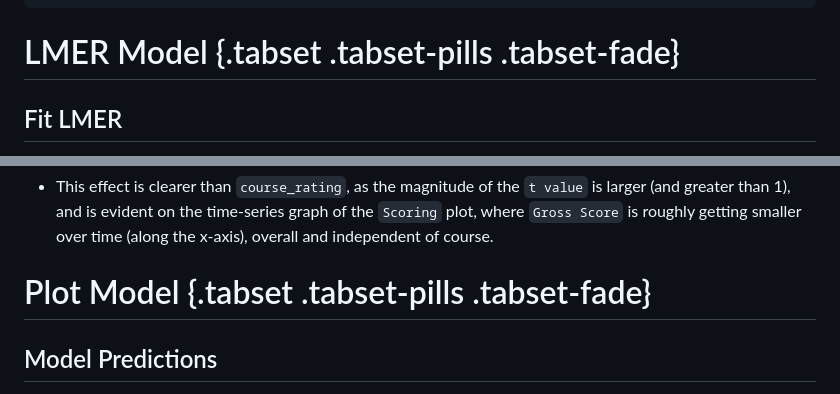
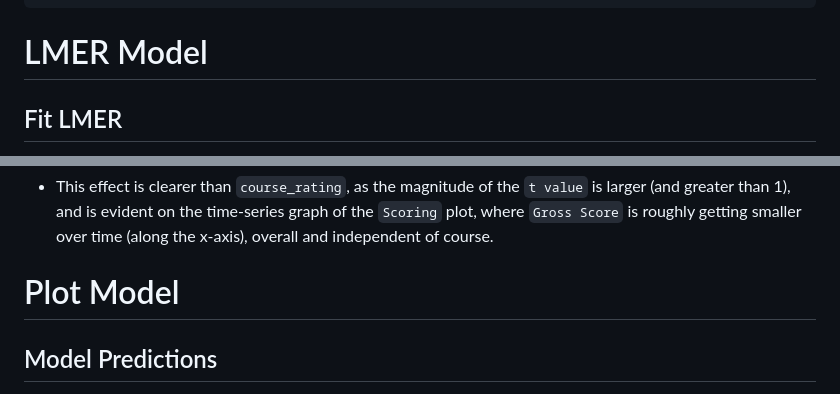
Before and after one commit to eriklarsen4/golf, a Markdown page: predict_score.md, 2 parts joined by grey strips. Rendered like a GitHub page.

````diff
--- a/predict_score.md
+++ b/predict_score.md
@@ -201,7 +193,7 @@ head(ball_striking_metrics)
 ## #   `Driver FIRs` <dbl>, `Driver FIR%` <dbl>
 ```
 
-# LMER Model {.tabset .tabset-pills .tabset-fade}
+# LMER Model
 
 ## Fit LMER
 
@@ -322,7 +314,7 @@ The **-0.02** `Fixed effect estimate` of `days` on `Gross Score` means that, for
 
 + This effect is clearer than `course_rating`, as the magnitude of the `t value` is larger (and greater than 1), and is evident on the time-series graph of the `Scoring` plot, where `Gross Score` is roughly getting smaller over time (along the x-axis), overall and independent of course.
 
-# Plot Model {.tabset .tabset-pills .tabset-fade}
+# Plot Model
 
 ## Model Predictions
 
````
Also changed, not shown: other parts of predict_score.md (+3 -11 lines).
